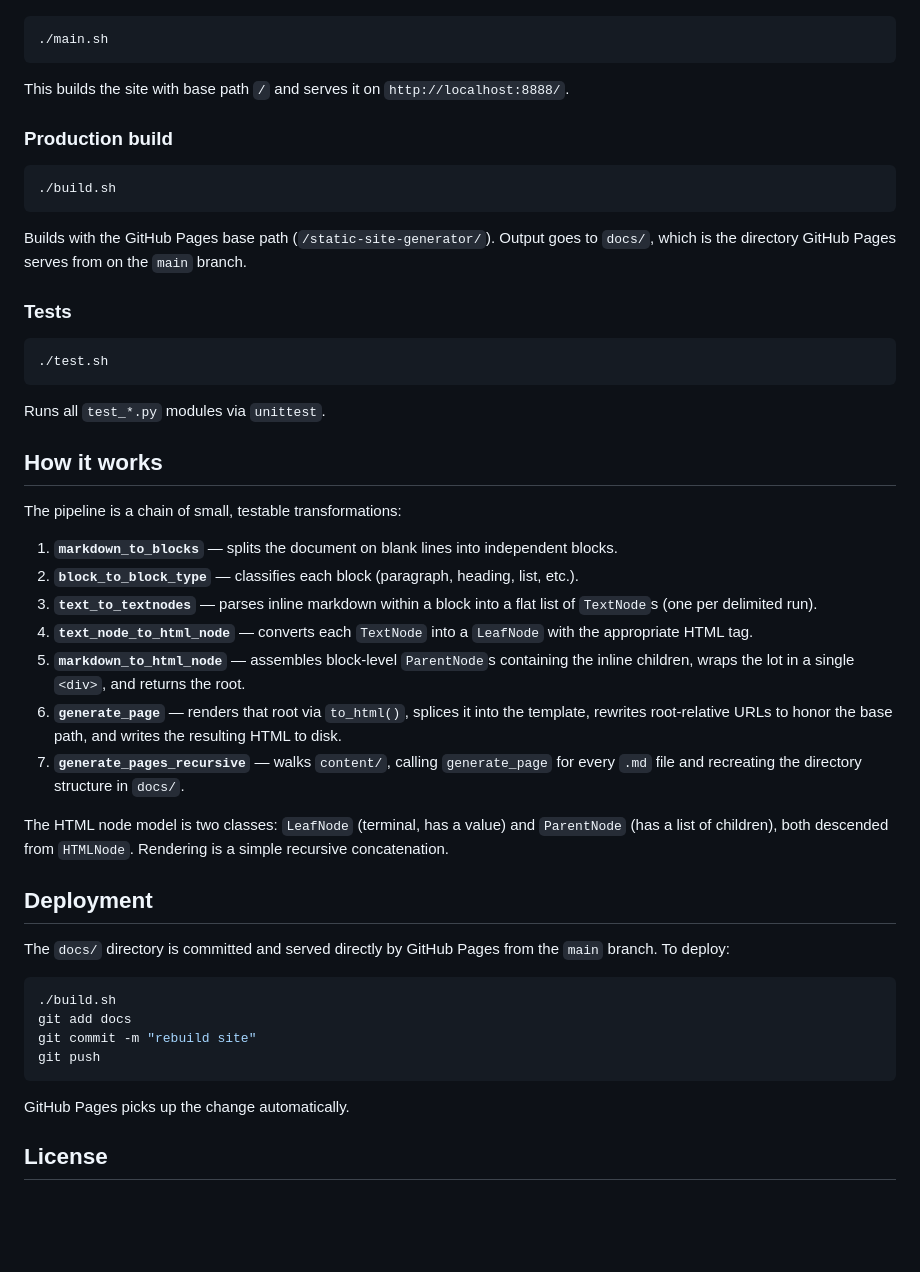
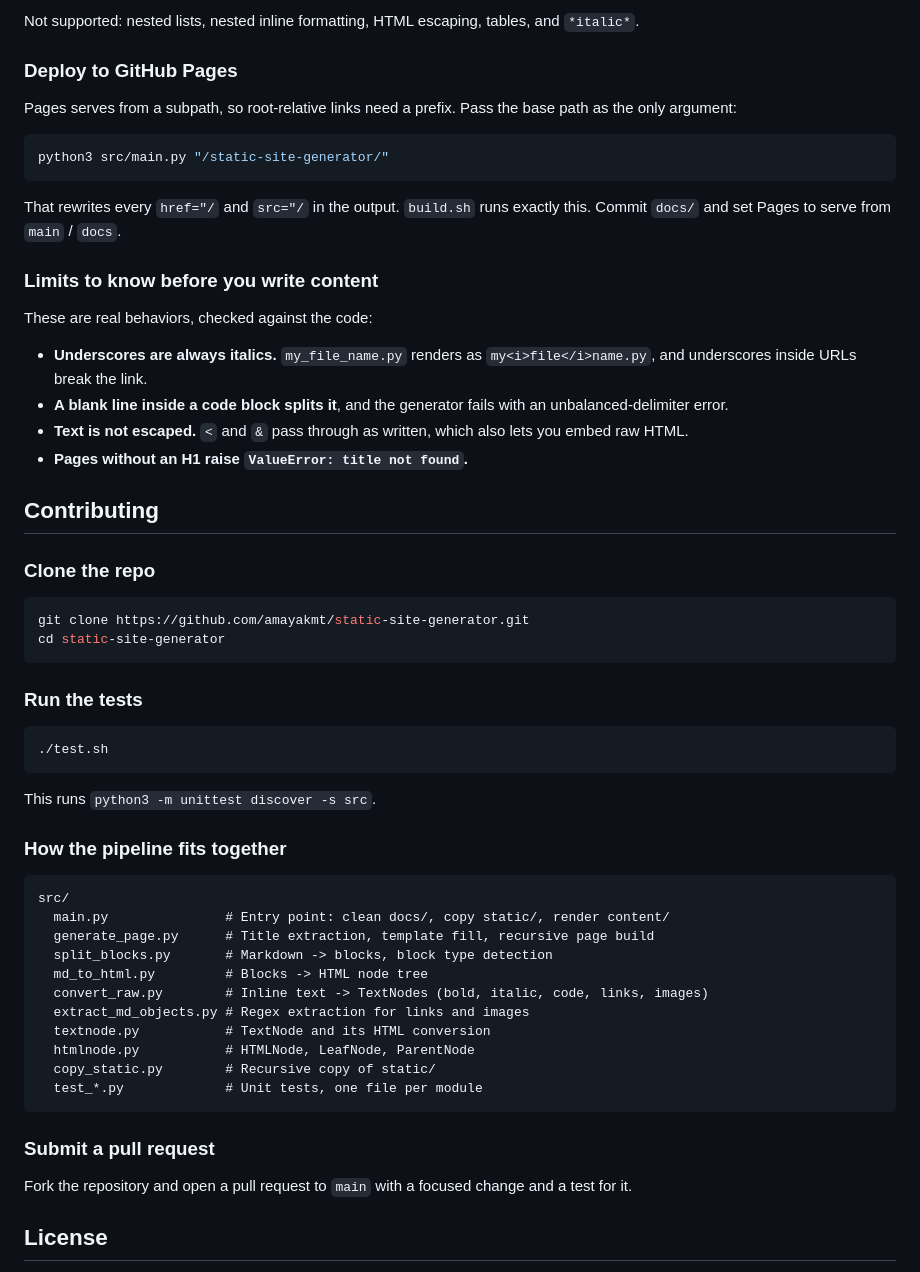
Before and after one commit to amayakmt/static-site-generator, a Markdown page: README.md, the part around one of its changes. Drawn GitHub-style; blank space fills up the shorter version.

````diff
--- a/README.md
+++ b/README.md
@@ -50,52 +62,59 @@ Requires Python 3.10+ (uses `match`/`case`).
+Not supported: nested lists, nested inline formatting, HTML escaping, tables, and `*italic*`.
+
+### Deploy to GitHub Pages
+
+Pages serves from a subpath, so root-relative links need a prefix. Pass the base path as the only argument:
 
 ```bash
-./main.sh
+python3 src/main.py "/static-site-generator/"
 ```
 
-This builds the site with base path `/` and serves it on `http://localhost:8888/`.
+That rewrites every `href="/` and `src="/` in the output. `build.sh` runs exactly this. Commit `docs/` and set Pages to serve from `main` / `docs`.
 
-### Production build
+### Limits to know before you write content
+
+These are real behaviors, checked against the code:
+
+- **Underscores are always italics.** `my_file_name.py` renders as `my<i>file</i>name.py`, and underscores inside URLs break the link.
+- **A blank line inside a code block splits it**, and the generator fails with an unbalanced-delimiter error.
+- **Text is not escaped.** `<` and `&` pass through as written, which also lets you embed raw HTML.
+- **Pages without an H1 raise `ValueError: title not found`.**
+## Contributing
+
+### Clone the repo
 
 ```bash
-./build.sh
+git clone https://github.com/amayakmt/static-site-generator.git
+cd static-site-generator
 ```
 
-Builds with the GitHub Pages base path (`/static-site-generator/`). Output goes to `docs/`, which is the directory GitHub Pages serves from on the `main` branch.
-
-### Tests
+### Run the tests
 
 ```bash
 ./test.sh
 ```
 
-Runs all `test_*.py` modules via `unittest`.
+This runs `python3 -m unittest discover -s src`.
 
-## How it works
+### How the pipeline fits together
 
-The pipeline is a chain of small, testable transformations:
-
-1. **`markdown_to_blocks`** — splits the document on blank lines into independent blocks.
-2. **`block_to_block_type`** — classifies each block (paragraph, heading, list, etc.).
-3. **`text_to_textnodes`** — parses inline markdown within a block into a flat list of `TextNode`s (one per delimited run).
-4. **`text_node_to_html_node`** — converts each `TextNode` into a `LeafNode` with the appropriate HTML tag.
-5. **`markdown_to_html_node`** — assembles block-level `ParentNode`s containing the inline children, wraps the lot in a single `<div>`, and returns the root.
-6. **`generate_page`** — renders that root via `to_html()`, splices it into the template, rewrites root-relative URLs to honor the base path, and writes the resulting HTML to disk.
-7. **`generate_pages_recursive`** — walks `content/`, calling `generate_page` for every `.md` file and recreating the directory structure in `docs/`.
-
-The HTML node model is two classes: `LeafNode` (terminal, has a value) and `ParentNode` (has a list of children), both descended from `HTMLNode`. Rendering is a simple recursive concatenation.
-
-## Deployment
-
-The `docs/` directory is committed and served directly by GitHub Pages from the `main` branch. To deploy:
-
-```bash
-./build.sh
-git add docs
-git commit -m "rebuild site"
-git push
+```text
+src/
+  main.py               # Entry point: clean docs/, copy static/, render content/
+  generate_page.py      # Title extraction, template fill, recursive page build
+  split_blocks.py       # Markdown -> blocks, block type detection
+  md_to_html.py         # Blocks -> HTML node tree
+  convert_raw.py        # Inline text -> TextNodes (bold, italic, code, links, images)
+  extract_md_objects.py # Regex extraction for links and images
+  textnode.py           # TextNode and its HTML conversion
+  htmlnode.py           # HTMLNode, LeafNode, ParentNode
+  copy_static.py        # Recursive copy of static/
+  test_*.py             # Unit tests, one file per module
 ```
 
-GitHub Pages picks up the change automatically.
+### Submit a pull request
+
+Fork the repository and open a pull request to `main` with a focused change and a test for it.
 
 ## License
 
````
Also changed, not shown: other parts of README.md (+51 -39 lines), assets/demo.png (added).
